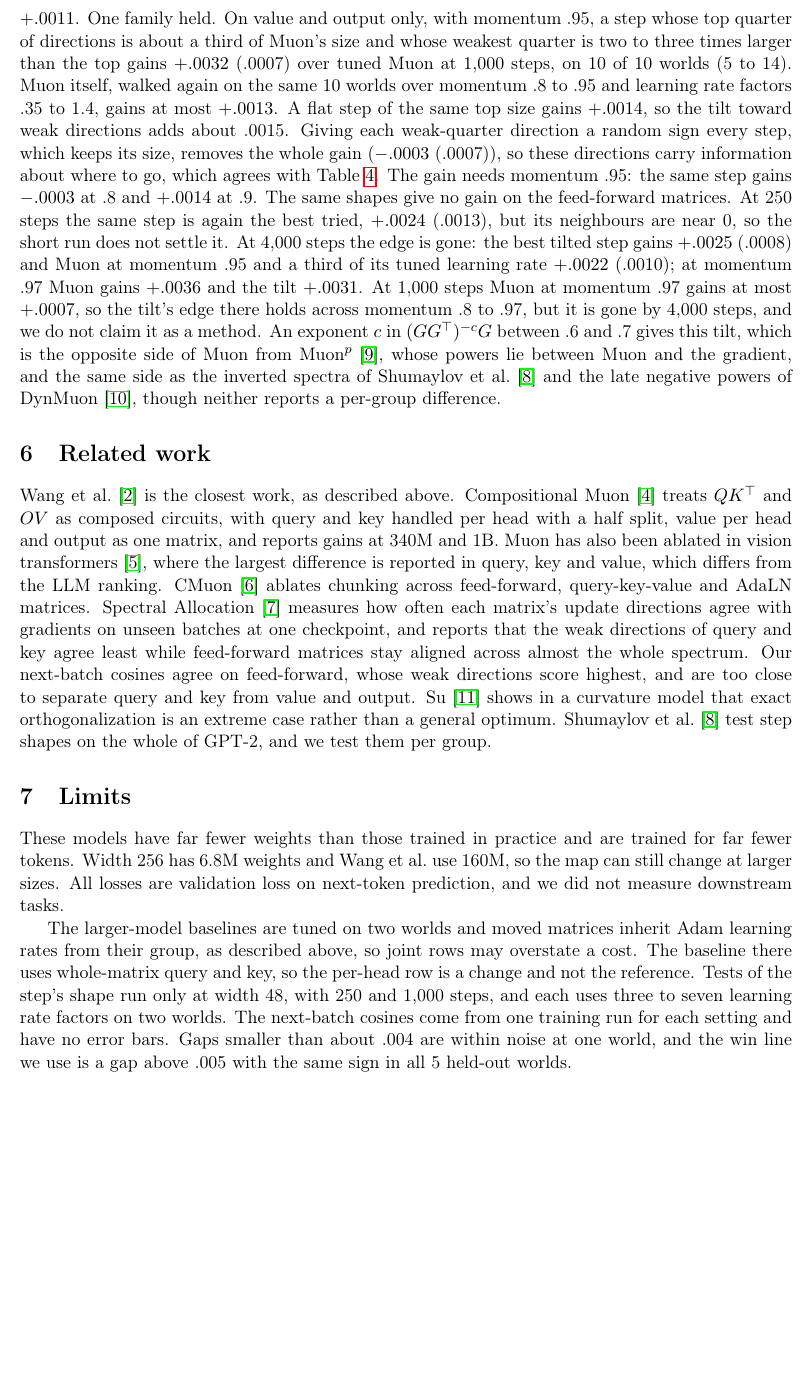
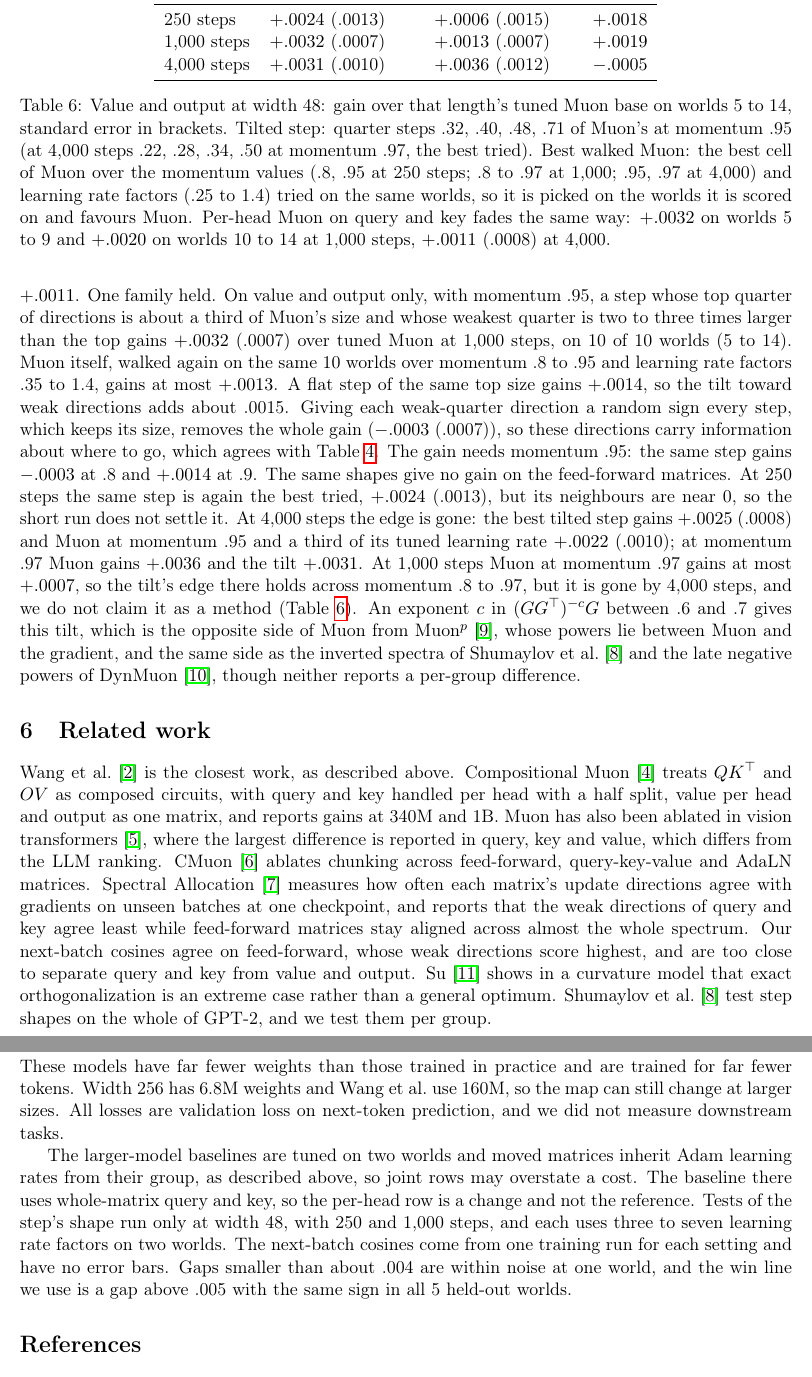
Before and after one commit to Open-Superintelligence-Lab/muon-llm-parts, a LaTeX paper (paper/main.tex): part of page 7 of 8 before the commit and two parts of pages 7 and 8 of 8 after it, the two joined at a grey line, cut at the place of the change, the shorter picture padded with empty space. Compiled offline with pdfLaTeX.

Commit message:
paper: table of the v,o tilt and walked Muon at 250, 1,000 and 4,000 steps

```diff
--- a/paper/main.tex
+++ b/paper/main.tex
@@ -208,7 +208,23 @@ We then predicted that weak-direction steps keep value and output healthy by hol
 
 We also gave each group its own step shape, choosing the exponent and learning rate on tune worlds. Together these gain $+.0052$ (.0008), 5 of 5 worlds, at 250 steps, but only $+.0028$ (.0011), 4 of 5 worlds, at 1,000 steps, so we treat this as a short-training effect. Worlds 5 to 9 have also scored many candidates by now, so even the 250-step number is not a clean test. No variant here passes our win line of .005 on all 5 worlds at both lengths.
 
-\paragraph{A smaller, tilted step for value and output.} Many arms that gained about .002 on worlds 5 to 9 fell to about .001 or less on worlds 10 to 14, which no choice had looked at; for example the best of 40 exponent and learning rate cells on the feed-forward matrices fell from $+.0039$ to $+.0011$. One family held. On value and output only, with momentum .95, a step whose top quarter of directions is about a third of Muon's size and whose weakest quarter is two to three times larger than the top gains $+.0032$ (.0007) over tuned Muon at 1,000 steps, on 10 of 10 worlds (5 to 14). Muon itself, walked again on the same 10 worlds over momentum .8 to .95 and learning rate factors .35 to 1.4, gains at most $+.0013$. A flat step of the same top size gains $+.0014$, so the tilt toward weak directions adds about .0015. Giving each weak-quarter direction a random sign every step, which keeps its size, removes the whole gain ($-.0003$ (.0007)), so these directions carry information about where to go, which agrees with Table~\ref{tab:weak}. The gain needs momentum .95: the same step gains $-.0003$ at .8 and $+.0014$ at .9. The same shapes give no gain on the feed-forward matrices. At 250 steps the same step is again the best tried, $+.0024$ (.0013), but its neighbours are near 0, so the short run does not settle it. At 4,000 steps the edge is gone: the best tilted step gains $+.0025$ (.0008) and Muon at momentum .95 and a third of its tuned learning rate $+.0022$ (.0010); at momentum .97 Muon gains $+.0036$ and the tilt $+.0031$. At 1,000 steps Muon at momentum .97 gains at most $+.0007$, so the tilt's edge there holds across momentum .8 to .97, but it is gone by 4,000 steps, and we do not claim it as a method. An exponent $c$ in $(GG^\top)^{-c}G$ between .6 and .7 gives this tilt, which is the opposite side of Muon from Muon$^p$~\cite{muonp}, whose powers lie between Muon and the gradient, and the same side as the inverted spectra of Shumaylov et al.~\cite{shumaylov} and the late negative powers of DynMuon~\cite{dynmuon}, though neither reports a per-group difference.
+\paragraph{A smaller, tilted step for value and output.} Many arms that gained about .002 on worlds 5 to 9 fell to about .001 or less on worlds 10 to 14, which no choice had looked at; for example the best of 40 exponent and learning rate cells on the feed-forward matrices fell from $+.0039$ to $+.0011$. One family held. On value and output only, with momentum .95, a step whose top quarter of directions is about a third of Muon's size and whose weakest quarter is two to three times larger than the top gains $+.0032$ (.0007) over tuned Muon at 1,000 steps, on 10 of 10 worlds (5 to 14). Muon itself, walked again on the same 10 worlds over momentum .8 to .95 and learning rate factors .35 to 1.4, gains at most $+.0013$. A flat step of the same top size gains $+.0014$, so the tilt toward weak directions adds about .0015. Giving each weak-quarter direction a random sign every step, which keeps its size, removes the whole gain ($-.0003$ (.0007)), so these directions carry information about where to go, which agrees with Table~\ref{tab:weak}. The gain needs momentum .95: the same step gains $-.0003$ at .8 and $+.0014$ at .9. The same shapes give no gain on the feed-forward matrices. At 250 steps the same step is again the best tried, $+.0024$ (.0013), but its neighbours are near 0, so the short run does not settle it. At 4,000 steps the edge is gone: the best tilted step gains $+.0025$ (.0008) and Muon at momentum .95 and a third of its tuned learning rate $+.0022$ (.0010); at momentum .97 Muon gains $+.0036$ and the tilt $+.0031$. At 1,000 steps Muon at momentum .97 gains at most $+.0007$, so the tilt's edge there holds across momentum .8 to .97, but it is gone by 4,000 steps, and we do not claim it as a method (Table~\ref{tab:tilt}). An exponent $c$ in $(GG^\top)^{-c}G$ between .6 and .7 gives this tilt, which is the opposite side of Muon from Muon$^p$~\cite{muonp}, whose powers lie between Muon and the gradient, and the same side as the inverted spectra of Shumaylov et al.~\cite{shumaylov} and the late negative powers of DynMuon~\cite{dynmuon}, though neither reports a per-group difference.
+
+\begin{table}[t]
+\centering
+\begin{tabular}{lrrr}
+\toprule
+Length & Tilted step & Best walked Muon & Difference \\
+\midrule
+250 steps & $+.0024$ (.0013) & $+.0006$ (.0015) & $+.0018$ \\
+1,000 steps & $+.0032$ (.0007) & $+.0013$ (.0007) & $+.0019$ \\
+4,000 steps & $+.0031$ (.0010) & $+.0036$ (.0012) & $-.0005$ \\
+\bottomrule
+\end{tabular}
+\caption{Value and output at width 48: gain over that length's tuned Muon base on worlds 5 to 14, standard error in brackets. Tilted step: quarter steps .32, .40, .48, .71 of Muon's at momentum .95 (at 4,000 steps .22, .28, .34, .50 at momentum .97, the best tried). Best walked Muon: the best cell of Muon over the momentum values (.8, .95 at 250 steps; .8 to .97 at 1,000; .95, .97 at 4,000) and learning rate factors (.25 to 1.4) tried on the same worlds, so it is picked on the worlds it is scored on and favours Muon. Per-head Muon on query and key fades the same way: $+.0032$ on worlds 5 to 9 and $+.0020$ on worlds 10 to 14 at 1,000 steps, $+.0011$ (.0008) at 4,000.}
+\label{tab:tilt}
+\end{table}
+
 
 \section{Related work}
 
```
